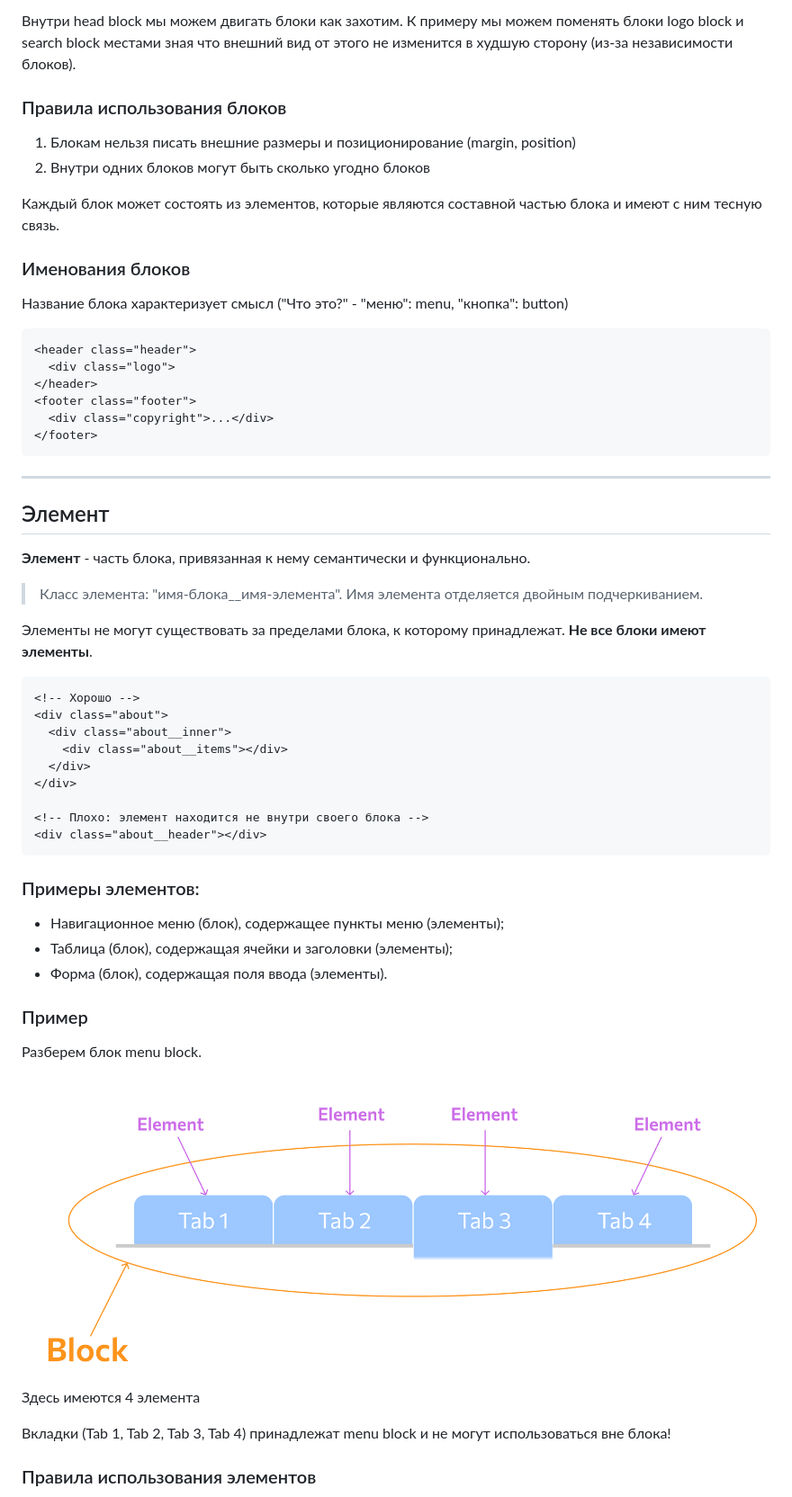
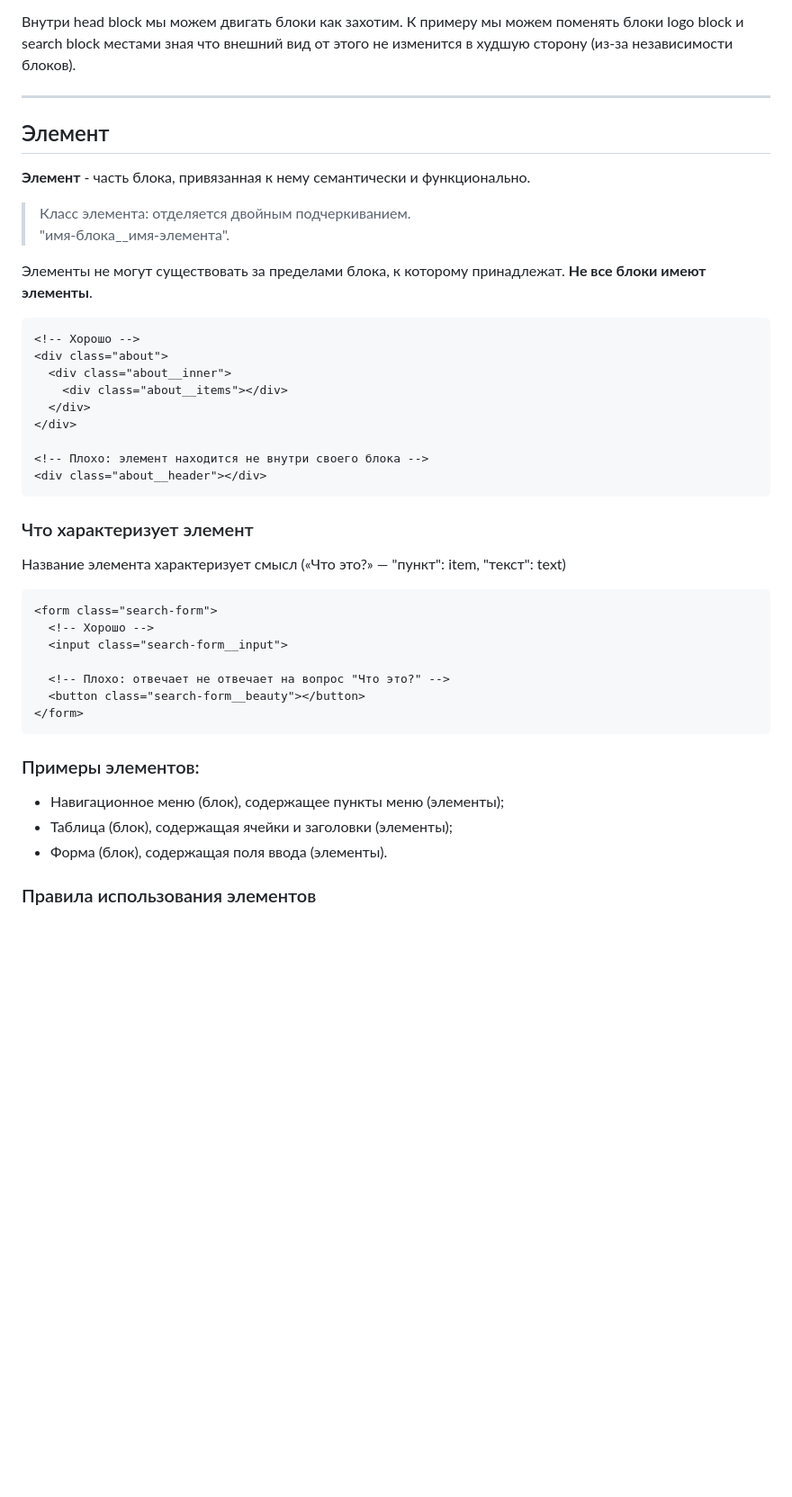
Before and after one commit to rOman4ike/rabota, a Markdown page: Конвенции/BEM.md, the part around the change printed below. Shown: that part at 90% size. GitHub-like rendering; blank space fills up the shorter version.

````diff
--- a/Конвенции/BEM.md
+++ b/Конвенции/BEM.md
@@ -63,30 +85,12 @@
 
 Внутри head block мы можем двигать блоки как захотим. К примеру мы можем поменять блоки logo block и search block местами зная что внешний вид от этого не изменится в худшую сторону (из-за независимости блоков).
 
-### Правила использования блоков
-1. Блокам нельзя писать внешние размеры и позиционирование (margin, position)
-2. Внутри одних блоков могут быть сколько угодно блоков
-
-Каждый блок может состоять из элементов, которые являются составной частью блока и имеют с ним тесную связь.
-
-### Именования блоков
-Название блока характеризует смысл ("Что это?" - "меню": menu, "кнопка": button)
-
-```
-<header class="header">
-  <div class="logo">
-</header>
-<footer class="footer">
-  <div class="copyright">...</div>
-</footer>
-```
-
 ---
 
 ## Элемент
 **Элемент** - часть блока, привязанная к нему семантически и функционально.
 
-> Класс элемента: "имя-блока__имя-элемента". Имя элемента отделяется двойным подчеркиванием.
+> Класс элемента: отделяется двойным подчеркиванием.<br>"имя-блока__имя-элемента".
 
 Элементы не могут существовать за пределами блока, к которому принадлежат. **Не все блоки имеют элементы**.
 ```
@@ -101,19 +105,23 @@
 <div class="about__header"></div>
 ```
 
+### Что характеризует элемент
+Название элемента характеризует смысл («Что это?» — "пункт": item, "текст": text)
+
+```
+<form class="search-form">
+  <!-- Хорошо -->
+  <input class="search-form__input">
+
+  <!-- Плохо: отвечает не отвечает на вопрос "Что это?" -->
+  <button class="search-form__beauty"></button>
+</form>
+```
+
 ### Примеры элементов:
 - Навигационное меню (блок), содержащее пункты меню (элементы);
 - Таблица (блок), содержащая ячейки и заголовки (элементы);
 - Форма (блок), содержащая поля ввода (элементы).
-
-### Пример
-Разберем блок menu block.
-
-<img src="./bem-element-example.png" style="width: 70%">
-
-Здесь имеются 4 элемента
-
-Вкладки (Tab 1, Tab 2, Tab 3, Tab 4) принадлежат menu block и не могут использоваться вне блока!
 
 ### Правила использования элементов
 1. Элемент без блока существовать не может;
````
Also changed, not shown: other parts of Конвенции/BEM.md (+94 -13 lines), Конвенции/bem-modifier-example.png (added).
